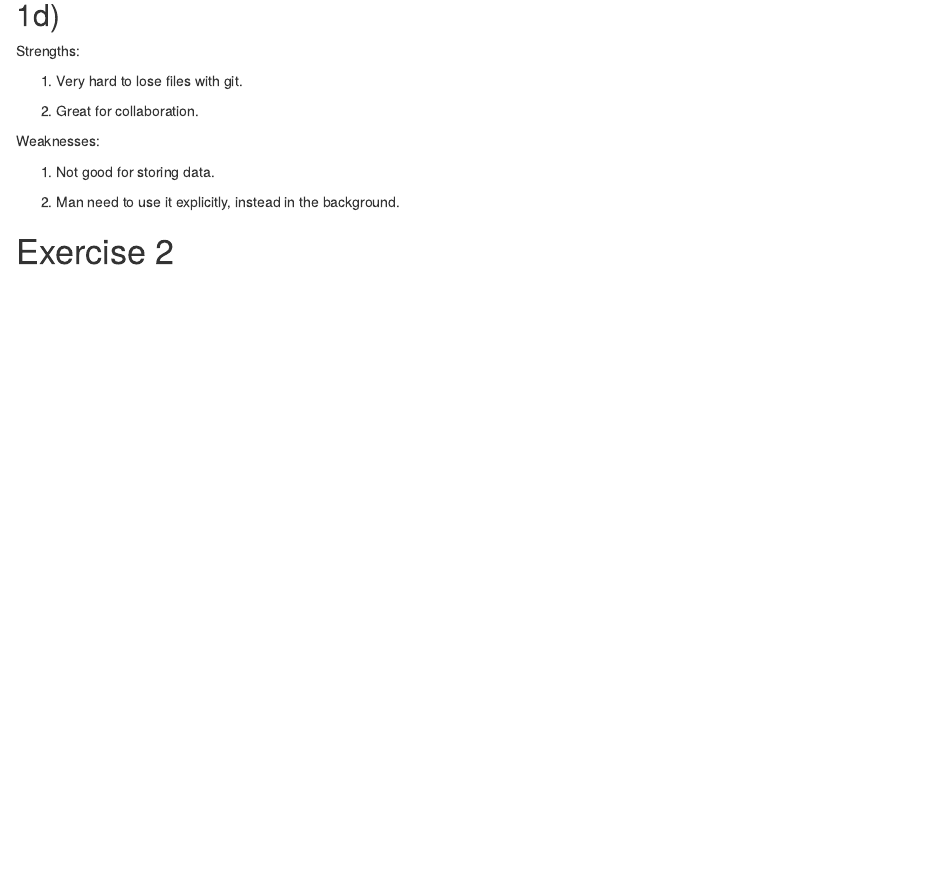
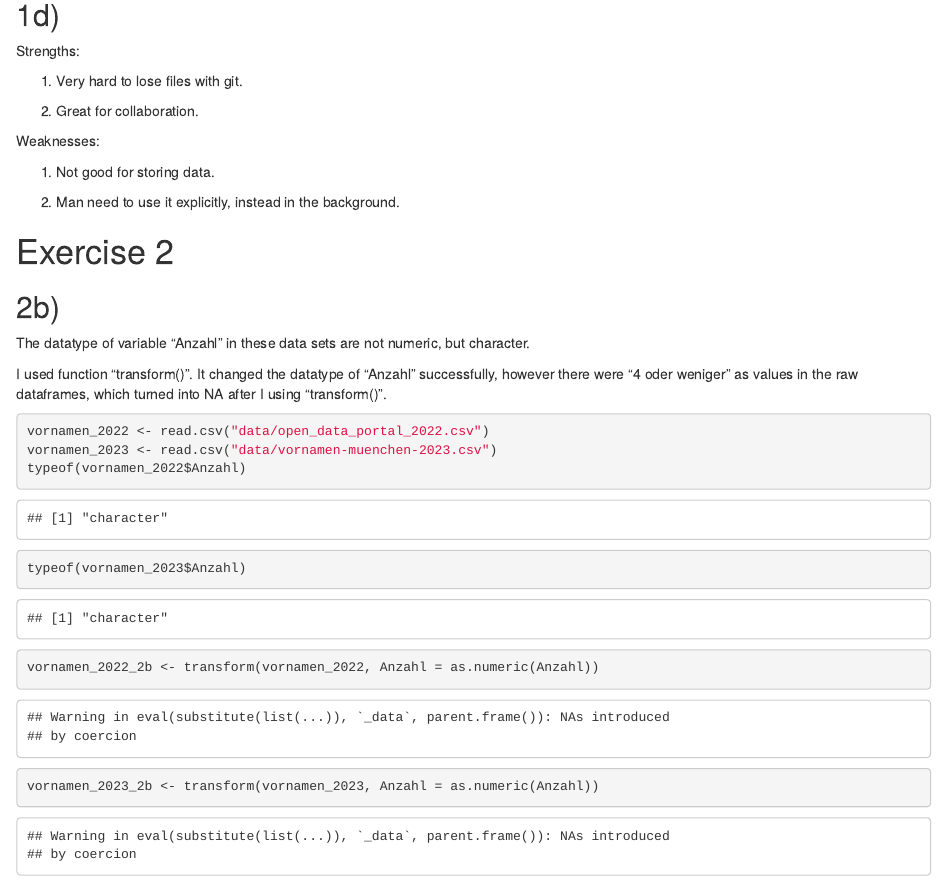
Before and after one commit to QiaomuLu/exeRcise-sheet-3, an R Markdown document (Exercise #3.Rmd): the page in a window 1100 px wide, from 250 px down. Rendered offline with R 4.5, knitr and Pandoc, with nearby package versions.

Commit message:
Change datatype of "Anzahl" (2b)

````diff
--- a/Exercise #3.Rmd
+++ b/Exercise #3.Rmd
@@ -30,3 +30,17 @@ Weaknesses:
 
 
 # Exercise 2
+
+## 2b)
+The datatype of variable "Anzahl" in these data sets are not numeric, but character.
+
+I used function "transform()". It changed the datatype of "Anzahl" successfully, however there were "4 oder weniger" as values in the raw dataframes, which turned into NA after I using "transform()".
+```{r 2b}
+vornamen_2022 <- read.csv("data/open_data_portal_2022.csv")
+vornamen_2023 <- read.csv("data/vornamen-muenchen-2023.csv")
+typeof(vornamen_2022$Anzahl)
+typeof(vornamen_2023$Anzahl)
+
+vornamen_2022_2b <- transform(vornamen_2022, Anzahl = as.numeric(Anzahl))
+vornamen_2023_2b <- transform(vornamen_2023, Anzahl = as.numeric(Anzahl))
+```
````
